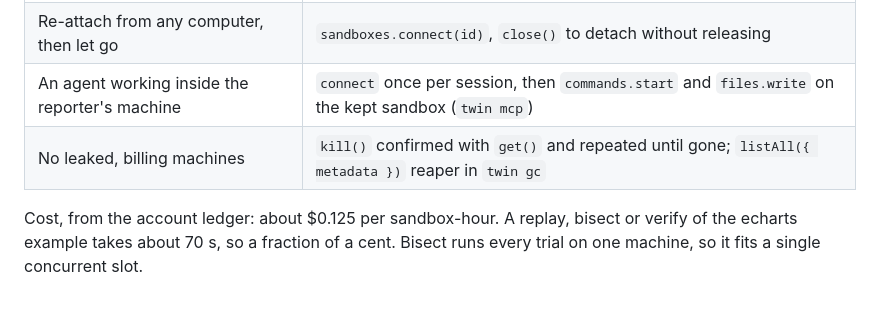
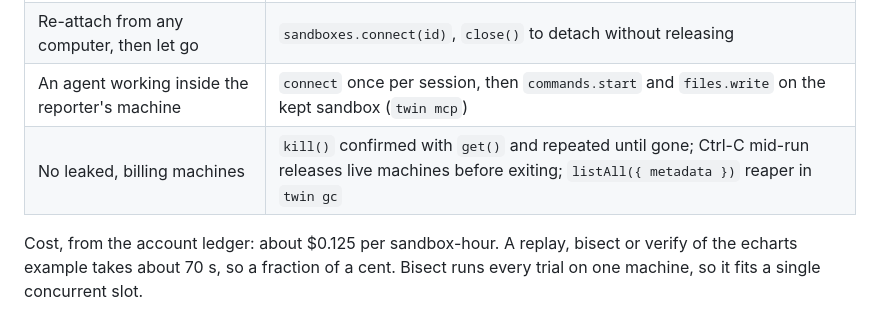
Before and after one commit to crypticsaiyan/twin, a Markdown page: README.md, the part around the change. GitHub-like rendering.

Commit message:
docs: Ctrl-C releases machines

```diff
--- a/README.md
+++ b/README.md
@@ -137,7 +137,7 @@ Redaction is pattern based; review the capsule before posting it publicly.
 | A shell at the failure point | `pty.create` (`twin shell`), and `previewUrl` in front of a guest web terminal behind a password (`twin shell --web`) |
 | Re-attach from any computer, then let go | `sandboxes.connect(id)`, `close()` to detach without releasing |
 | An agent working inside the reporter's machine | `connect` once per session, then `commands.start` and `files.write` on the kept sandbox (`twin mcp`) |
-| No leaked, billing machines | `kill()` confirmed with `get()` and repeated until gone; `listAll({ metadata })` reaper in `twin gc` |
+| No leaked, billing machines | `kill()` confirmed with `get()` and repeated until gone; Ctrl-C mid-run releases live machines before exiting; `listAll({ metadata })` reaper in `twin gc` |
 
 Cost, from the account ledger: about $0.125 per sandbox-hour. A replay, bisect or verify of the echarts example takes about 70 s, so a fraction of a cent. Bisect runs every trial on one machine, so it fits a single concurrent slot.
 
```
Also changed, not shown: DESIGN.md (+1 -1 lines), 1 other file.
